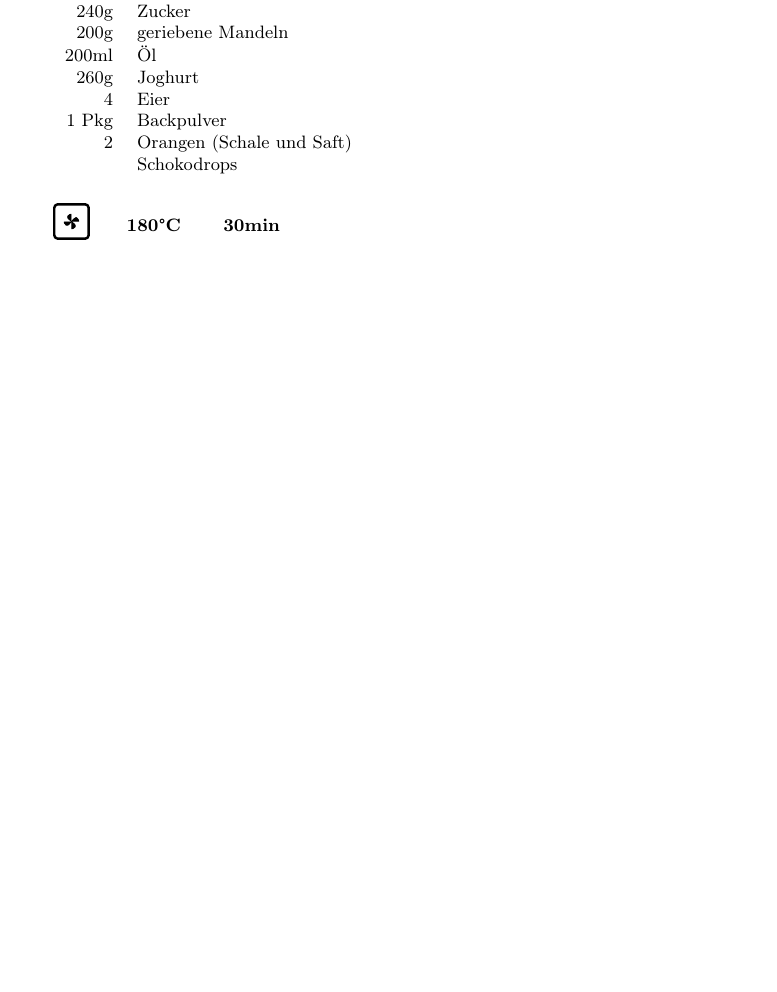
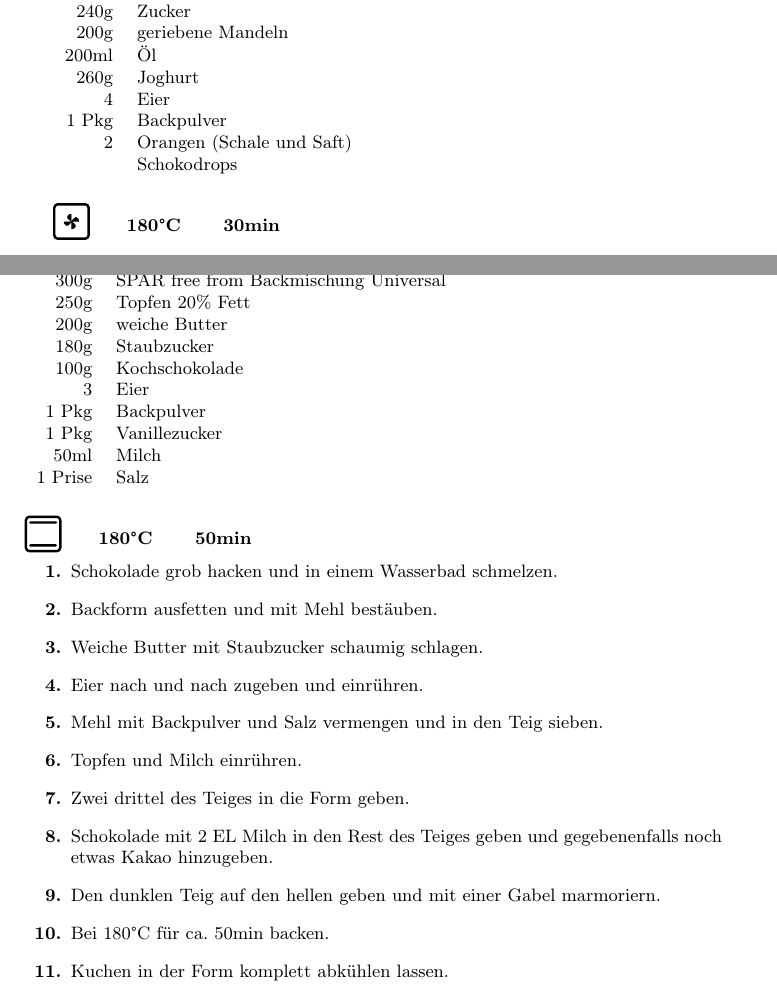
Before and after one commit to greflm13/LaTeX-cookbook, a LaTeX book (main.tex, which reads content.tex): part of page 25 of 25 before the commit and two parts of pages 25 and 26 of 26 after it, the two joined at a grey line, cut so that both start at the same text, the shorter picture padded with empty space. Compiled offline with pdfLaTeX.

Commit message:
added Marmorkuchen

```diff
--- a/content.tex
+++ b/content.tex
@@ -298,3 +298,30 @@
  &Schokodrops\\
 \end{zutaten}
 \ofen{ul}{180}{30min}
+\section{Marmorkuchen}
+\begin{zutaten}
+ 300g&SPAR free from Backmischung Universal\\
+ 250g&Topfen 20\% Fett\\
+ 200g&weiche Butter\\
+ 180g&Staubzucker\\
+ 100g&Kochschokolade\\
+ 3&Eier\\
+ 1 Pkg&Backpulver\\
+ 1 Pkg&Vanillezucker\\
+ 50ml&Milch\\
+ 1 Prise&Salz\\
+\end{zutaten}
+\ofen{ou}{180}{50min}
+\begin{enumerate}
+ \item Schokolade grob hacken und in einem Wasserbad schmelzen.
+ \item Backform ausfetten und mit Mehl bestäuben.
+ \item Weiche Butter mit Staubzucker schaumig schlagen.
+ \item Eier nach und nach zugeben und einrühren.
+ \item Mehl mit Backpulver und Salz vermengen und in den Teig sieben.
+ \item Topfen und Milch einrühren.
+ \item Zwei drittel des Teiges in die Form geben.
+ \item Schokolade mit 2 EL Milch in den Rest des Teiges geben und gegebenenfalls noch etwas Kakao hinzugeben.
+ \item Den dunklen Teig auf den hellen geben und mit einer Gabel marmoriern.
+ \item Bei 180°C für ca. 50min backen.
+ \item Kuchen in der Form komplett abkühlen lassen.
+\end{enumerate}
```
